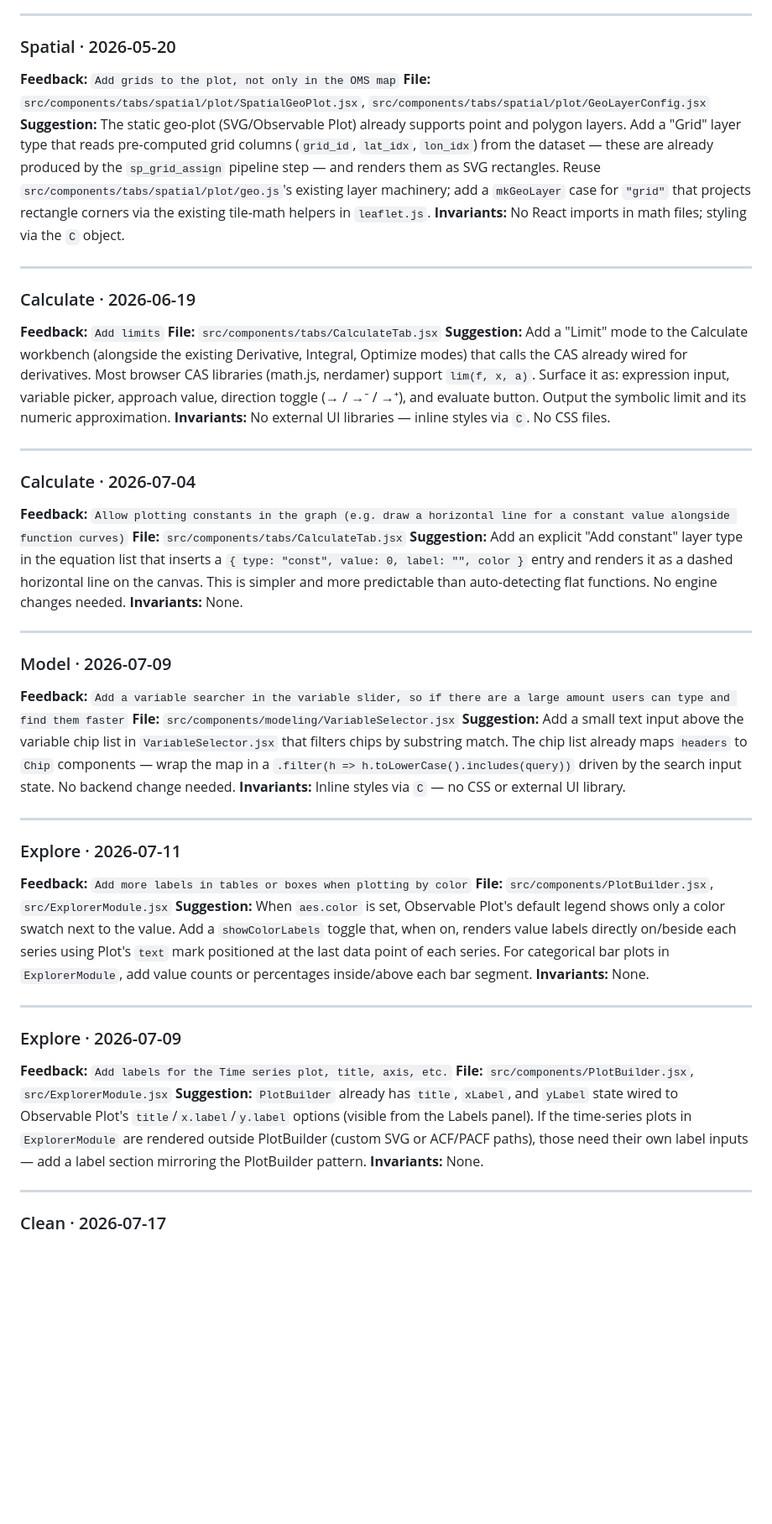
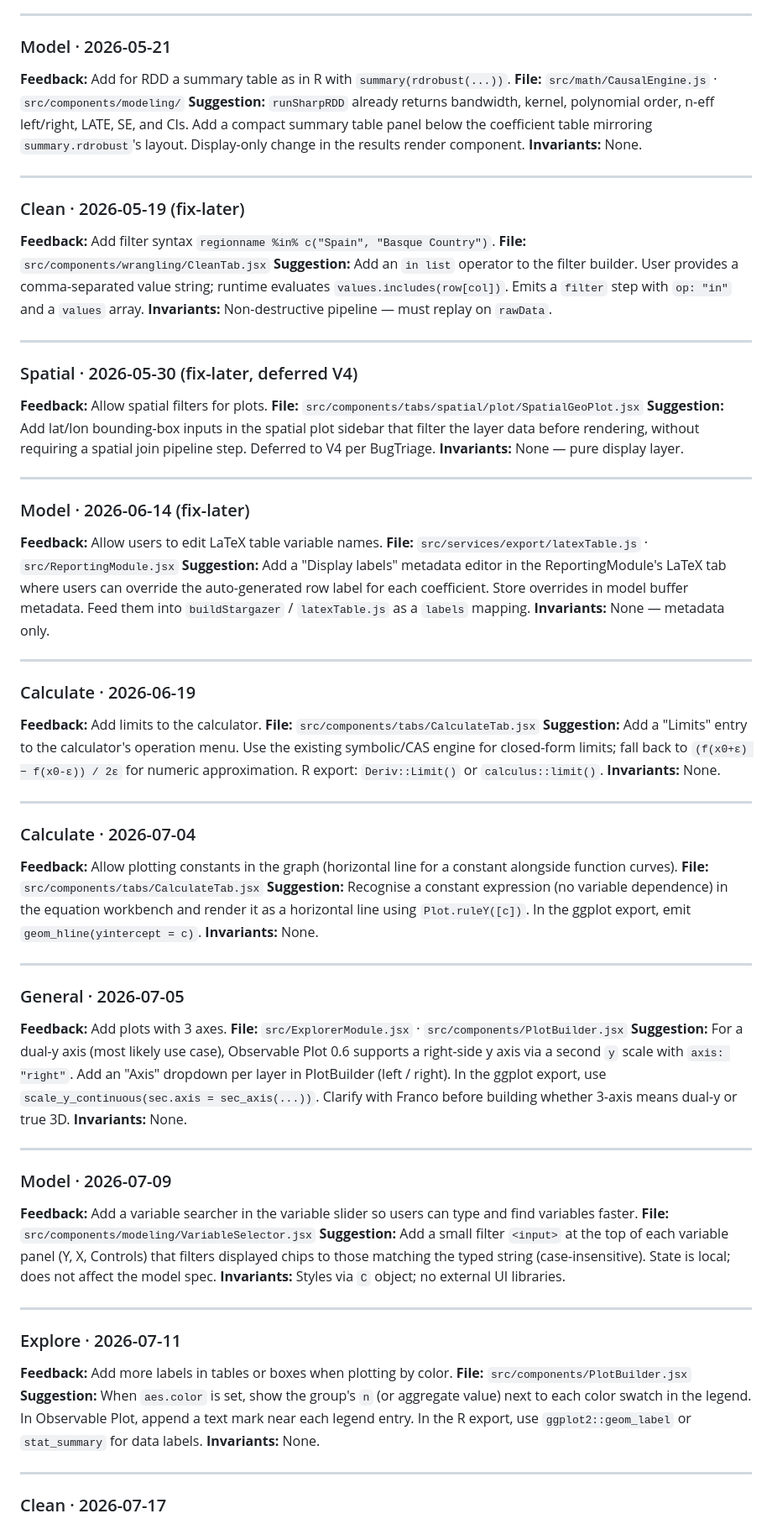
Before and after one commit to 1francom/econsolver, a Markdown page: FeedbackAnalysisReport.md, the part around one of its changes. Shown at 84% size. Drawn GitHub-style; blank space fills up the shorter version.

Commit message:
chore(feedback): analysis report 2026-07-28

```diff
--- a/FeedbackAnalysisReport.md
+++ b/FeedbackAnalysisReport.md
@@ -134,50 +150,74 @@ Cross-referenced against BugTriage.md. Items marked "code-complete, browser vali
 
 ---
 
-### Spatial · 2026-05-20
-**Feedback:** `Add grids to the plot, not only in the OMS map`
-**File:** `src/components/tabs/spatial/plot/SpatialGeoPlot.jsx`, `src/components/tabs/spatial/plot/GeoLayerConfig.jsx`
-**Suggestion:** The static geo-plot (SVG/Observable Plot) already supports point and polygon layers. Add a "Grid" layer type that reads pre-computed grid columns (`grid_id`, `lat_idx`, `lon_idx`) from the dataset — these are already produced by the `sp_grid_assign` pipeline step — and renders them as SVG rectangles. Reuse `src/components/tabs/spatial/plot/geo.js`'s existing layer machinery; add a `mkGeoLayer` case for `"grid"` that projects rectangle corners via the existing tile-math helpers in `leaflet.js`.
-**Invariants:** No React imports in math files; styling via the `C` object.
+### Model · 2026-05-21
+**Feedback:** Add for RDD a summary table as in R with `summary(rdrobust(...))`.
+**File:** `src/math/CausalEngine.js` · `src/components/modeling/`
+**Suggestion:** `runSharpRDD` already returns bandwidth, kernel, polynomial order, n-eff left/right, LATE, SE, and CIs. Add a compact summary table panel below the coefficient table mirroring `summary.rdrobust`'s layout. Display-only change in the results render component.
+**Invariants:** None.
+
+---
+
+### Clean · 2026-05-19 (fix-later)
+**Feedback:** Add filter syntax `regionname %in% c("Spain", "Basque Country")`.
+**File:** `src/components/wrangling/CleanTab.jsx`
+**Suggestion:** Add an `in list` operator to the filter builder. User provides a comma-separated value string; runtime evaluates `values.includes(row[col])`. Emits a `filter` step with `op: "in"` and a `values` array.
+**Invariants:** Non-destructive pipeline — must replay on `rawData`.
+
+---
+
+### Spatial · 2026-05-30 (fix-later, deferred V4)
+**Feedback:** Allow spatial filters for plots.
+**File:** `src/components/tabs/spatial/plot/SpatialGeoPlot.jsx`
+**Suggestion:** Add lat/lon bounding-box inputs in the spatial plot sidebar that filter the layer data before rendering, without requiring a spatial join pipeline step. Deferred to V4 per BugTriage.
+**Invariants:** None — pure display layer.
+
+---
+
+### Model · 2026-06-14 (fix-later)
+**Feedback:** Allow users to edit LaTeX table variable names.
+**File:** `src/services/export/latexTable.js` · `src/ReportingModule.jsx`
+**Suggestion:** Add a "Display labels" metadata editor in the ReportingModule's LaTeX tab where users can override the auto-generated row label for each coefficient. Store overrides in model buffer metadata. Feed them into `buildStargazer` / `latexTable.js` as a `labels` mapping.
+**Invariants:** None — metadata only.
 
 ---
 
 ### Calculate · 2026-06-19
-**Feedback:** `Add limits`
+**Feedback:** Add limits to the calculator.
 **File:** `src/components/tabs/CalculateTab.jsx`
-**Suggestion:** Add a "Limit" mode to the Calculate workbench (alongside the existing Derivative, Integral, Optimize modes) that calls the CAS already wired for derivatives. Most browser CAS libraries (math.js, nerdamer) support `lim(f, x, a)`. Surface it as: expression input, variable picker, approach value, direction toggle (→ / →⁻ / →⁺), and evaluate button. Output the symbolic limit and its numeric approximation.
-**Invariants:** No external UI libraries — inline styles via `C`. No CSS files.
+**Suggestion:** Add a "Limits" entry to the calculator's operation menu. Use the existing symbolic/CAS engine for closed-form limits; fall back to `(f(x0+ε) − f(x0-ε)) / 2ε` for numeric approximation. R export: `Deriv::Limit()` or `calculus::limit()`.
+**Invariants:** None.
 
 ---
 
 ### Calculate · 2026-07-04
-**Feedback:** `Allow plotting constants in the graph (e.g. draw a horizontal line for a constant value alongside function curves)`
+**Feedback:** Allow plotting constants in the graph (horizontal line for a constant alongside function curves).
 **File:** `src/components/tabs/CalculateTab.jsx`
-**Suggestion:** Add an explicit "Add constant" layer type in the equation list that inserts a `{ type: "const", value: 0, label: "", color }` entry and renders it as a dashed horizontal line on the canvas. This is simpler and more predictable than auto-detecting flat functions. No engine changes needed.
+**Suggestion:** Recognise a constant expression (no variable dependence) in the equation workbench and render it as a horizontal line using `Plot.ruleY([c])`. In the ggplot export, emit `geom_hline(yintercept = c)`.
+**Invariants:** None.
+
+---
+
+### General · 2026-07-05
+**Feedback:** Add plots with 3 axes.
+**File:** `src/ExplorerModule.jsx` · `src/components/PlotBuilder.jsx`
+**Suggestion:** For a dual-y axis (most likely use case), Observable Plot 0.6 supports a right-side y axis via a second `y` scale with `axis: "right"`. Add an "Axis" dropdown per layer in PlotBuilder (left / right). In the ggplot export, use `scale_y_continuous(sec.axis = sec_axis(...))`. Clarify with Franco before building whether 3-axis means dual-y or true 3D.
 **Invariants:** None.
 
 ---
 
 ### Model · 2026-07-09
-**Feedback:** `Add a variable searcher in the variable slider, so if there are a large amount users can type and find them faster`
+**Feedback:** Add a variable searcher in the variable slider so users can type and find variables faster.
 **File:** `src/components/modeling/VariableSelector.jsx`
-**Suggestion:** Add a small text input above the variable chip list in `VariableSelector.jsx` that filters chips by substring match. The chip list already maps `headers` to `Chip` components — wrap the map in a `.filter(h => h.toLowerCase().includes(query))` driven by the search input state. No backend change needed.
-**Invariants:** Inline styles via `C` — no CSS or external UI library.
+**Suggestion:** Add a small filter `<input>` at the top of each variable panel (Y, X, Controls) that filters displayed chips to those matching the typed string (case-insensitive). State is local; does not affect the model spec.
+**Invariants:** Styles via `C` object; no external UI libraries.
 
 ---
 
 ### Explore · 2026-07-11
-**Feedback:** `Add more labels in tables or boxes when plotting by color`
-**File:** `src/components/PlotBuilder.jsx`, `src/ExplorerModule.jsx`
-**Suggestion:** When `aes.color` is set, Observable Plot's default legend shows only a color swatch next to the value. Add a `showColorLabels` toggle that, when on, renders value labels directly on/beside each series using Plot's `text` mark positioned at the last data point of each series. For categorical bar plots in `ExplorerModule`, add value counts or percentages inside/above each bar segment.
-**Invariants:** None.
-
----
-
-### Explore · 2026-07-09
-**Feedback:** `Add labels for the Time series plot, title, axis, etc.`
-**File:** `src/components/PlotBuilder.jsx`, `src/ExplorerModule.jsx`
-**Suggestion:** `PlotBuilder` already has `title`, `xLabel`, and `yLabel` state wired to Observable Plot's `title`/`x.label`/`y.label` options (visible from the Labels panel). If the time-series plots in `ExplorerModule` are rendered outside PlotBuilder (custom SVG or ACF/PACF paths), those need their own label inputs — add a label section mirroring the PlotBuilder pattern.
+**Feedback:** Add more labels in tables or boxes when plotting by color.
+**File:** `src/components/PlotBuilder.jsx`
+**Suggestion:** When `aes.color` is set, show the group's `n` (or aggregate value) next to each color swatch in the legend. In Observable Plot, append a text mark near each legend entry. In the R export, use `ggplot2::geom_label` or `stat_summary` for data labels.
 **Invariants:** None.
 
 ---
```
Also changed, not shown: other parts of FeedbackAnalysisReport.md (+151 -144 lines).
